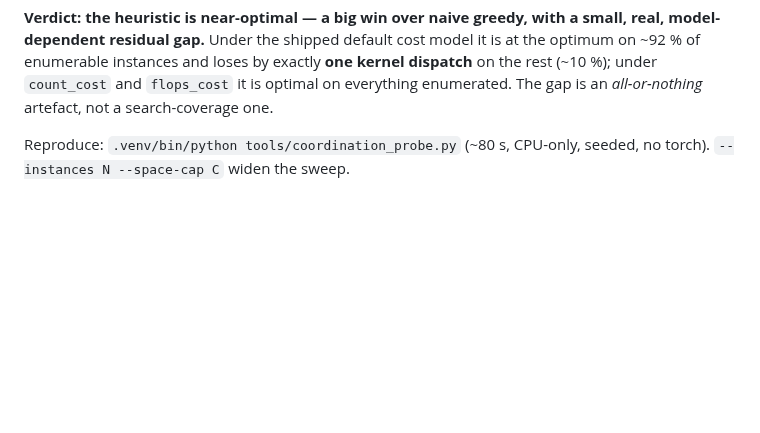
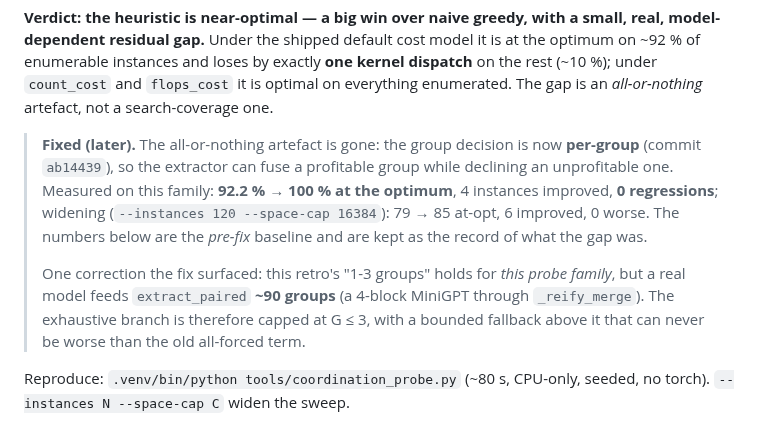
Before and after one commit to luisfuturist/catopt, a Markdown page: retros/coordination-optimality.md, the part around the change. Rendered like a GitHub page; blank space fills up the shorter version.

Commit message:
retro: the coordination gap is fixed — 92.2% -> 100%
Per-group decision (ab14439): 4 instances improved, 0 regressions.
Also corrects the "1-3 groups" scope note — a real model feeds ~90.

Generated with [Devin](https://devin.ai)

Co-Authored-By: Devin <158243242+devin-ai-integration[bot]@users.noreply.github.com>

```diff
--- a/retros/coordination-optimality.md
+++ b/retros/coordination-optimality.md
@@ -20,6 +20,21 @@ instances and loses by exactly **one kernel dispatch** on the rest
 (~10 %); under `count_cost` and `flops_cost` it is optimal on
 everything enumerated.  The gap is an *all-or-nothing* artefact, not a
 search-coverage one.
+
+> **Fixed (later).**  The all-or-nothing artefact is gone: the group
+> decision is now **per-group** (commit `ab14439`), so the extractor
+> can fuse a profitable group while declining an unprofitable one.
+> Measured on this family: **92.2 % → 100 % at the optimum**,
+> 4 instances improved, **0 regressions**; widening
+> (`--instances 120 --space-cap 16384`): 79 → 85 at-opt, 6 improved,
+> 0 worse.  The numbers below are the *pre-fix* baseline and are kept
+> as the record of what the gap was.
+>
+> One correction the fix surfaced: this retro's "1-3 groups" holds for
+> *this probe family*, but a real model feeds `extract_paired` **~90
+> groups** (a 4-block MiniGPT through `_reify_merge`).  The exhaustive
+> branch is therefore capped at G ≤ 3, with a bounded fallback above
+> it that can never be worse than the old all-forced term.
 
 Reproduce: `.venv/bin/python tools/coordination_probe.py`
 (~80 s, CPU-only, seeded, no torch).  `--instances N --space-cap C`
```
